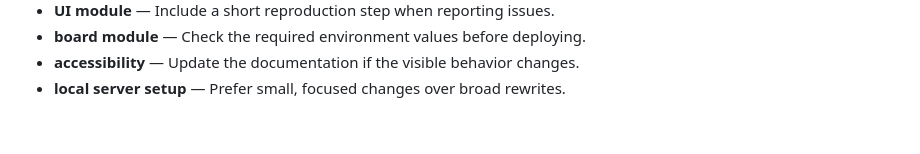
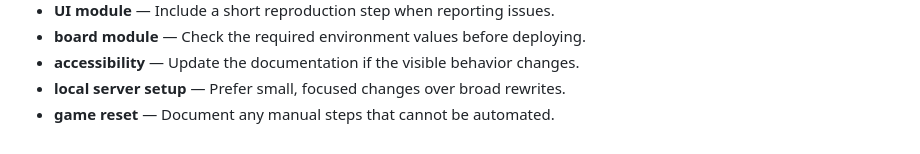
Before and after one commit to Sid2169/TicTac, a Markdown page: README.md, the part around the change. Rendered like a GitHub page.

Commit message:
Document game reset limitations

```diff
--- a/README.md
+++ b/README.md
@@ -788,3 +788,4 @@ If you enjoyed this project, please consider giving it a ⭐!
 - **board module** — Check the required environment values before deploying.
 - **accessibility** — Update the documentation if the visible behavior changes.
 - **local server setup** — Prefer small, focused changes over broad rewrites.
+- **game reset** — Document any manual steps that cannot be automated.
```
